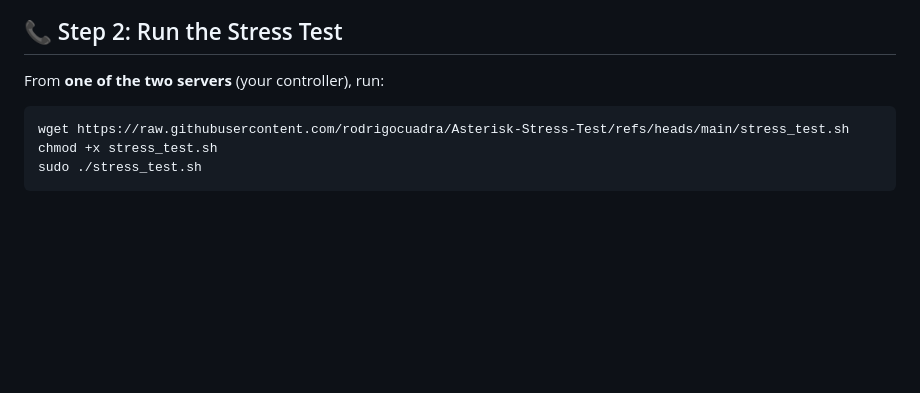
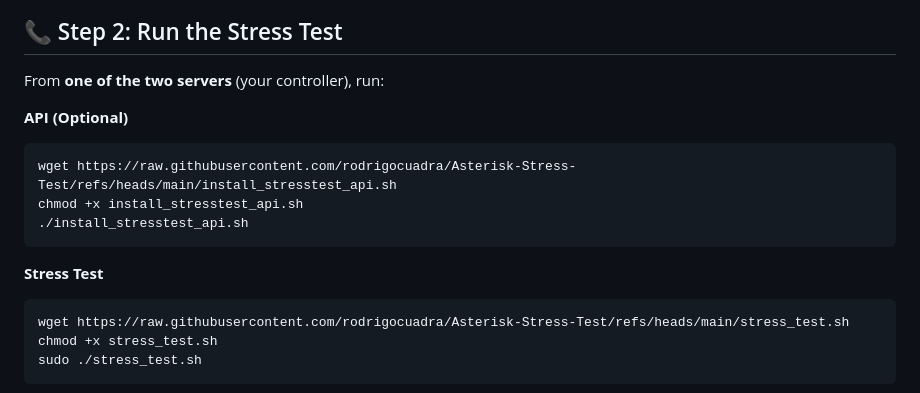
Before and after one commit to rodrigocuadra/Asterisk-Stress-Test, a Markdown page: README.md, the part around the change. Rendered like a GitHub page; blank space fills up the shorter version.

````diff
--- a/README.md
+++ b/README.md
@@ -54,7 +54,15 @@ sudo ./install_asterisk.sh
 
 From **one of the two servers** (your controller), run:
 
-```bash
+**API (Optional)**
+```
+wget https://raw.githubusercontent.com/rodrigocuadra/Asterisk-Stress-Test/refs/heads/main/install_stresstest_api.sh
+chmod +x install_stresstest_api.sh
+./install_stresstest_api.sh
+```
+
+**Stress Test**
+```
 wget https://raw.githubusercontent.com/rodrigocuadra/Asterisk-Stress-Test/refs/heads/main/stress_test.sh
 chmod +x stress_test.sh
 sudo ./stress_test.sh
````
